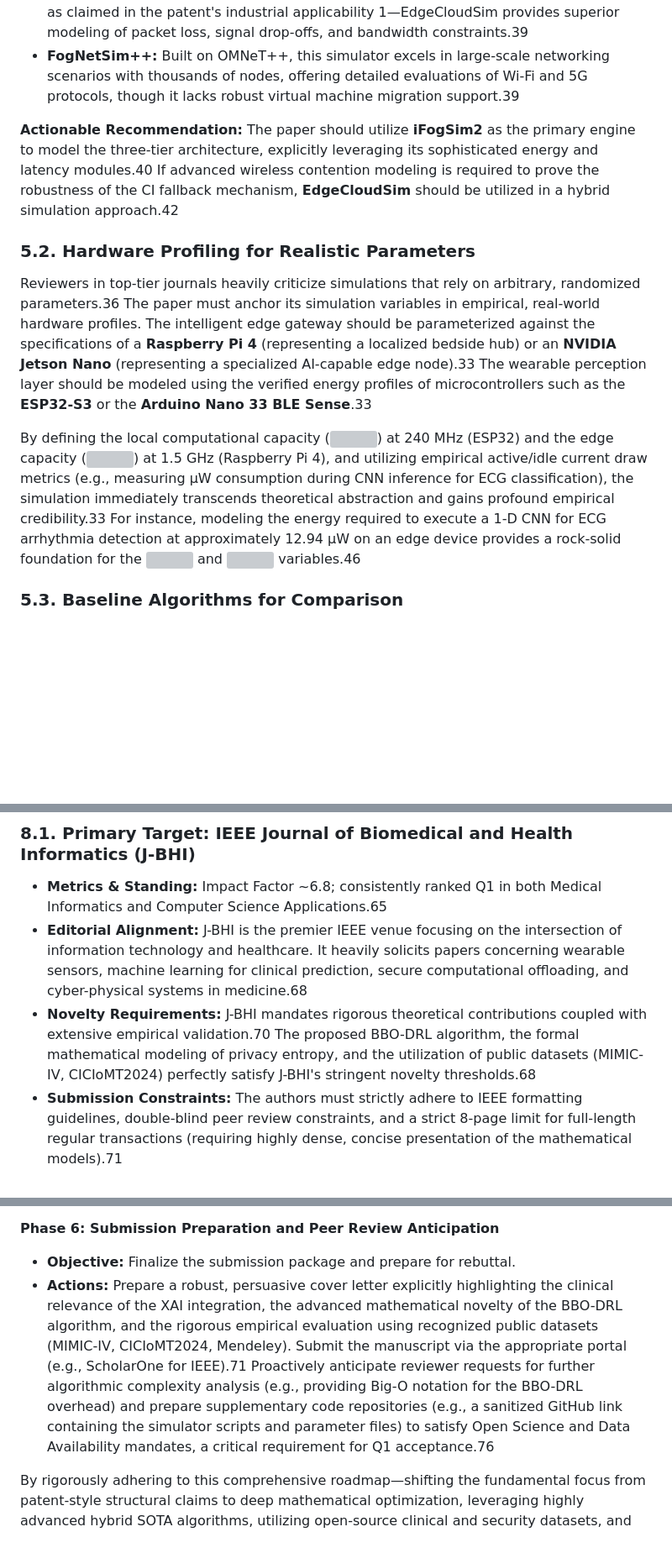
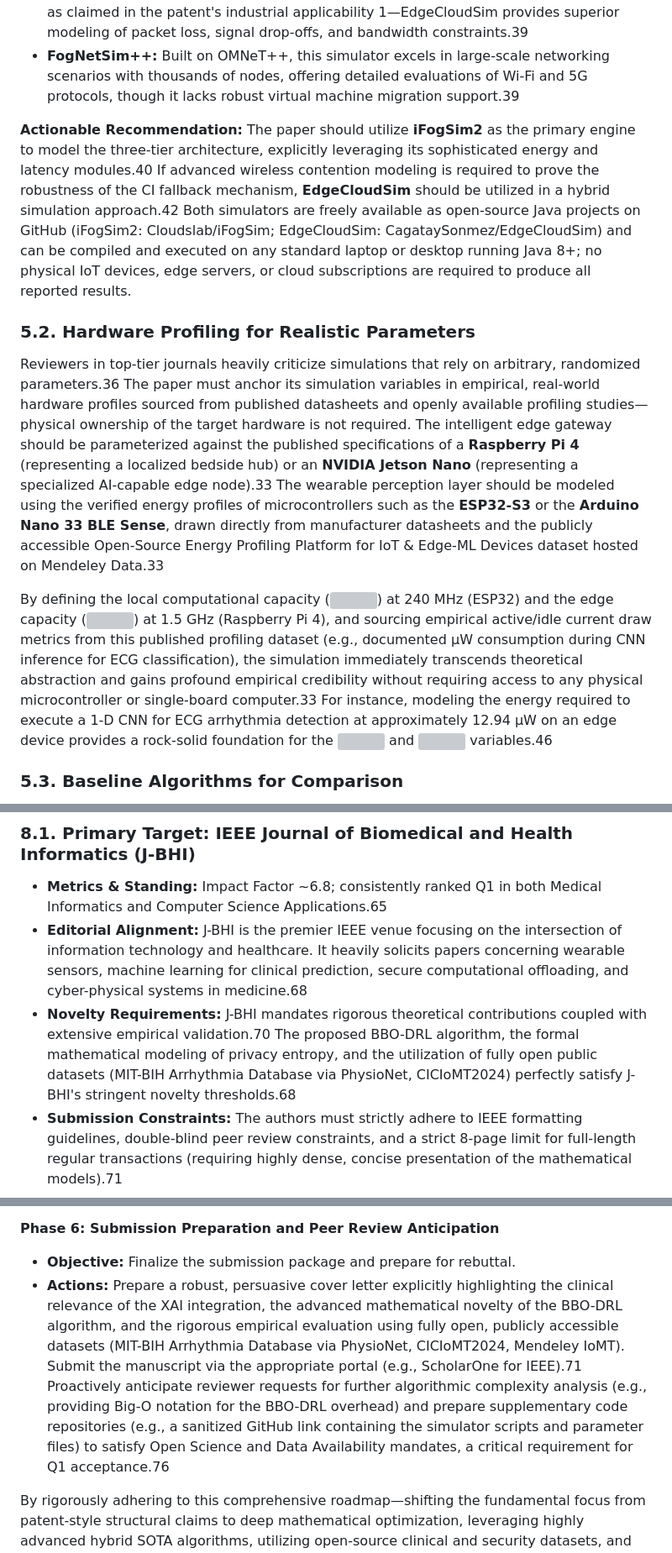
Before and after one commit to anayy09/BBO-DRL, a Markdown page: docs/Plan.md, 3 parts joined by grey strips. Shown at 84% size. Drawn GitHub-style; blank space fills up the shorter version; grey boxes are pictures that could not be loaded.

```diff
--- a/docs/Plan.md
+++ b/docs/Plan.md
@@ -120,13 +120,13 @@ The choice of simulator is critical for establishing the credibility of healthca
 * **EdgeCloudSim:** An extension of the CloudSim framework specifically engineered to model wireless network contention (WLAN/WWAN) and complex mobility patterns.39 If the research paper heavily emphasizes the impact of network degradation on offloading decisions—a common scenario in rural telemedicine applications or disaster deployments as claimed in the patent's industrial applicability 1—EdgeCloudSim provides superior modeling of packet loss, signal drop-offs, and bandwidth constraints.39
 * **FogNetSim++:** Built on OMNeT++, this simulator excels in large-scale networking scenarios with thousands of nodes, offering detailed evaluations of Wi-Fi and 5G protocols, though it lacks robust virtual machine migration support.39
 
-**Actionable Recommendation:** The paper should utilize **iFogSim2** as the primary engine to model the three-tier architecture, explicitly leveraging its sophisticated energy and latency modules.40 If advanced wireless contention modeling is required to prove the robustness of the CI fallback mechanism, **EdgeCloudSim** should be utilized in a hybrid simulation approach.42
+**Actionable Recommendation:** The paper should utilize **iFogSim2** as the primary engine to model the three-tier architecture, explicitly leveraging its sophisticated energy and latency modules.40 If advanced wireless contention modeling is required to prove the robustness of the CI fallback mechanism, **EdgeCloudSim** should be utilized in a hybrid simulation approach.42 Both simulators are freely available as open-source Java projects on GitHub (iFogSim2: Cloudslab/iFogSim; EdgeCloudSim: CagataySonmez/EdgeCloudSim) and can be compiled and executed on any standard laptop or desktop running Java 8+; no physical IoT devices, edge servers, or cloud subscriptions are required to produce all reported results.
 
 ### **5.2. Hardware Profiling for Realistic Parameters**
 
-Reviewers in top-tier journals heavily criticize simulations that rely on arbitrary, randomized parameters.36 The paper must anchor its simulation variables in empirical, real-world hardware profiles. The intelligent edge gateway should be parameterized against the specifications of a **Raspberry Pi 4** (representing a localized bedside hub) or an **NVIDIA Jetson Nano** (representing a specialized AI-capable edge node).33 The wearable perception layer should be modeled using the verified energy profiles of microcontrollers such as the **ESP32-S3** or the **Arduino Nano 33 BLE Sense**.33
+Reviewers in top-tier journals heavily criticize simulations that rely on arbitrary, randomized parameters.36 The paper must anchor its simulation variables in empirical, real-world hardware profiles sourced from published datasheets and openly available profiling studies—physical ownership of the target hardware is not required. The intelligent edge gateway should be parameterized against the published specifications of a **Raspberry Pi 4** (representing a localized bedside hub) or an **NVIDIA Jetson Nano** (representing a specialized AI-capable edge node).33 The wearable perception layer should be modeled using the verified energy profiles of microcontrollers such as the **ESP32-S3** or the **Arduino Nano 33 BLE Sense**, drawn directly from manufacturer datasheets and the publicly accessible Open-Source Energy Profiling Platform for IoT & Edge-ML Devices dataset hosted on Mendeley Data.33
 
-By defining the local computational capacity (![][image14]) at 240 MHz (ESP32) and the edge capacity (![][image45]) at 1.5 GHz (Raspberry Pi 4), and utilizing empirical active/idle current draw metrics (e.g., measuring µW consumption during CNN inference for ECG classification), the simulation immediately transcends theoretical abstraction and gains profound empirical credibility.33 For instance, modeling the energy required to execute a 1-D CNN for ECG arrhythmia detection at approximately 12.94 µW on an edge device provides a rock-solid foundation for the ![][image9] and ![][image27] variables.46
+By defining the local computational capacity (![][image14]) at 240 MHz (ESP32) and the edge capacity (![][image45]) at 1.5 GHz (Raspberry Pi 4), and sourcing empirical active/idle current draw metrics from this published profiling dataset (e.g., documented µW consumption during CNN inference for ECG classification), the simulation immediately transcends theoretical abstraction and gains profound empirical credibility without requiring access to any physical microcontroller or single-board computer.33 For instance, modeling the energy required to execute a 1-D CNN for ECG arrhythmia detection at approximately 12.94 µW on an edge device provides a rock-solid foundation for the ![][image9] and ![][image27] variables.46
 
 ### **5.3. Baseline Algorithms for Comparison**
 
@@ -192,7 +192,7 @@ Selecting the appropriate publication venue is paramount to the success of the m
 
 * **Metrics & Standing:** Impact Factor \~6.8; consistently ranked Q1 in both Medical Informatics and Computer Science Applications.65
 * **Editorial Alignment:** J-BHI is the premier IEEE venue focusing on the intersection of information technology and healthcare. It heavily solicits papers concerning wearable sensors, machine learning for clinical prediction, secure computational offloading, and cyber-physical systems in medicine.68
-* **Novelty Requirements:** J-BHI mandates rigorous theoretical contributions coupled with extensive empirical validation.70 The proposed BBO-DRL algorithm, the formal mathematical modeling of privacy entropy, and the utilization of public datasets (MIMIC-IV, CICIoMT2024) perfectly satisfy J-BHI's stringent novelty thresholds.68
+* **Novelty Requirements:** J-BHI mandates rigorous theoretical contributions coupled with extensive empirical validation.70 The proposed BBO-DRL algorithm, the formal mathematical modeling of privacy entropy, and the utilization of fully open public datasets (MIT-BIH Arrhythmia Database via PhysioNet, CICIoMT2024) perfectly satisfy J-BHI's stringent novelty thresholds.68
 * **Submission Constraints:** The authors must strictly adhere to IEEE formatting guidelines, double-blind peer review constraints, and a strict 8-page limit for full-length regular transactions (requiring highly dense, concise presentation of the mathematical models).71
 
 ### **8.2. Secondary Target: JMIR mHealth and uHealth / JMIR Medical Informatics**
@@ -246,7 +246,7 @@ To successfully transform the foundational patent into a published Q1 paper, a r
 **Phase 6: Submission Preparation and Peer Review Anticipation**
 
 * **Objective:** Finalize the submission package and prepare for rebuttal.
-* **Actions:** Prepare a robust, persuasive cover letter explicitly highlighting the clinical relevance of the XAI integration, the advanced mathematical novelty of the BBO-DRL algorithm, and the rigorous empirical evaluation using recognized public datasets (MIMIC-IV, CICIoMT2024, Mendeley). Submit the manuscript via the appropriate portal (e.g., ScholarOne for IEEE).71 Proactively anticipate reviewer requests for further algorithmic complexity analysis (e.g., providing Big-O notation for the BBO-DRL overhead) and prepare supplementary code repositories (e.g., a sanitized GitHub link containing the simulator scripts and parameter files) to satisfy Open Science and Data Availability mandates, a critical requirement for Q1 acceptance.76
+* **Actions:** Prepare a robust, persuasive cover letter explicitly highlighting the clinical relevance of the XAI integration, the advanced mathematical novelty of the BBO-DRL algorithm, and the rigorous empirical evaluation using fully open, publicly accessible datasets (MIT-BIH Arrhythmia Database via PhysioNet, CICIoMT2024, Mendeley IoMT). Submit the manuscript via the appropriate portal (e.g., ScholarOne for IEEE).71 Proactively anticipate reviewer requests for further algorithmic complexity analysis (e.g., providing Big-O notation for the BBO-DRL overhead) and prepare supplementary code repositories (e.g., a sanitized GitHub link containing the simulator scripts and parameter files) to satisfy Open Science and Data Availability mandates, a critical requirement for Q1 acceptance.76
 
 By rigorously adhering to this comprehensive roadmap—shifting the fundamental focus from patent-style structural claims to deep mathematical optimization, leveraging highly advanced hybrid SOTA algorithms, utilizing open-source clinical and security datasets, and framing the entire solution within the vital context of Explainable AI and Digital Twins—the proposed healthcare continuum system will possess the undeniable academic weight and technical sophistication required to secure publication in a premier Q1 journal.
 
```
